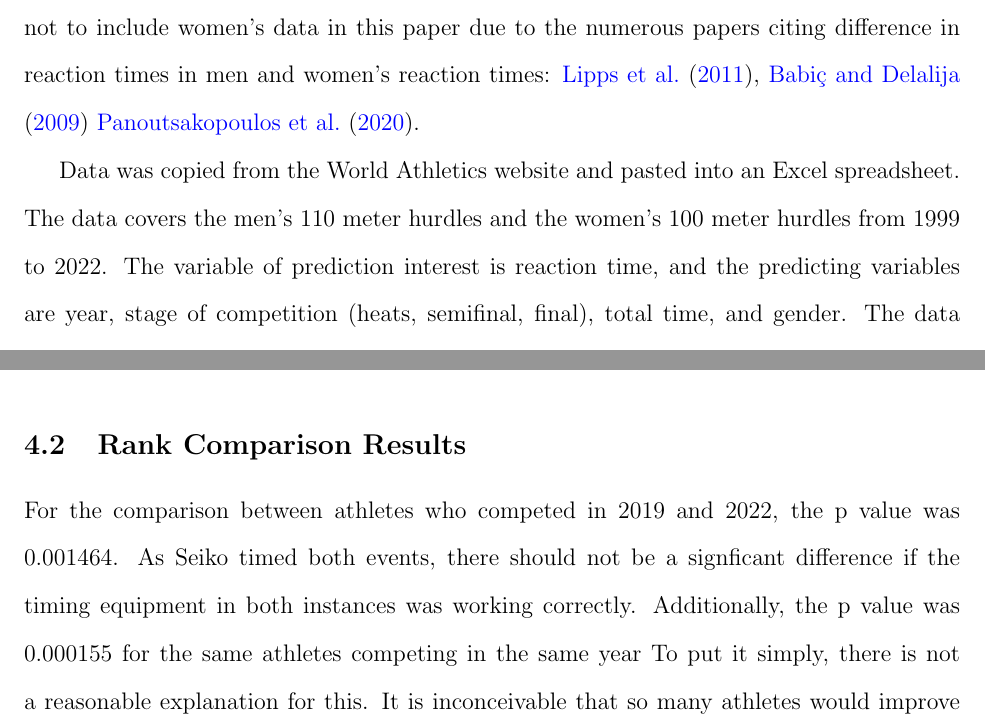
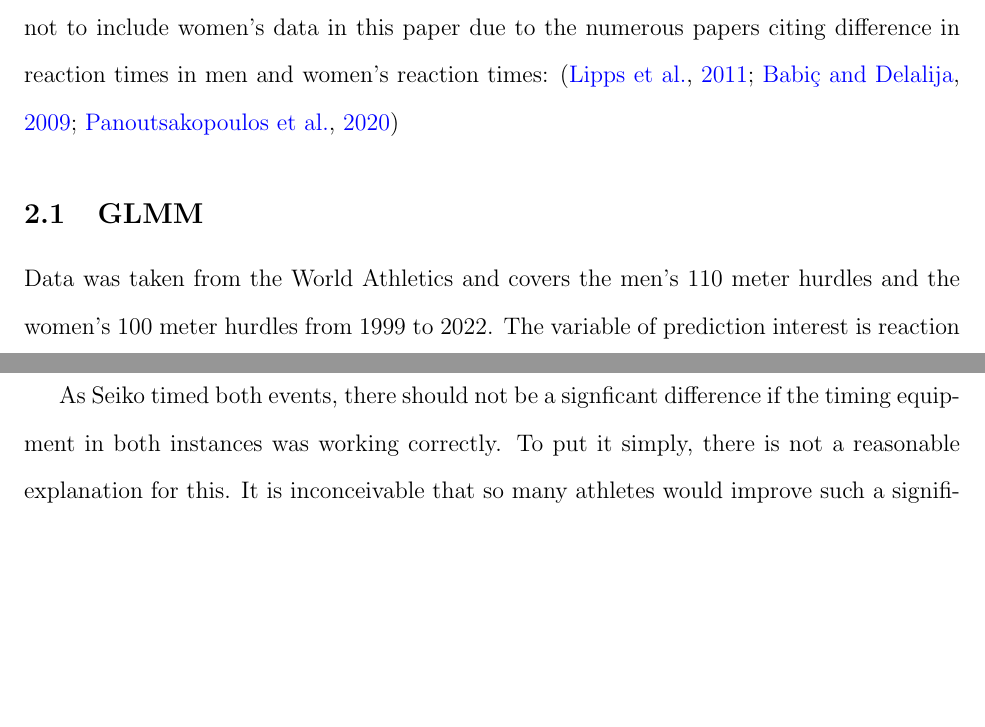
Before and after one commit to ofiore/Thesis, a LaTeX paper (Manuscript/manuscript.tex): two parts of pages 7 and 15 of 20, joined at a grey line, cut so that both start at the same text, the shorter picture padded with empty space. Compiled offline with pdfLaTeX.

Commit message:
Worked on stuff from 4/11 meeting notes

```diff
--- a/Manuscript/manuscript.tex
+++ b/Manuscript/manuscript.tex
@@ -273,17 +273,17 @@ times when there was less leniency improved by a statistically significant amoun
 \citep{haugen2013effect}. This was desirable for World Athletics as false starts can
 make already long track meets more tedious, both for athletes and viewers watching the
 television broadcast.  Since 2011, IAAF has instituted the one false start rule
-\citep{Pilianidis}.  However, we chose not to include women's data in this
+\citep{iaaf2009falsestart}.  However, we chose not to include women's data in this
 paper due to the numerous papers citing difference in reaction times in men and
-women's reaction times: \citet{lipps2011implications}, \citet{babicc2009reaction}
-\citet{panoutsakopoulos2020gender}.
+women's reaction times: \citep{lipps2011implications, babicc2009reaction,
+panoutsakopoulos2020gender}
 
-Data was copied from the World Athletics website and pasted into an Excel
-spreadsheet. The data covers the men's 110 meter hurdles and the women's 100
-meter hurdles from 1999 to 2022.  The variable of prediction interest is reaction
-time, and the predicting variables are year, stage of competition (heats,
-semifinal, final), total time, and gender.  The data can be found in the
-appendix~\ref{sec:Appendix}
+\subsection{GLMM}
+Data was taken from the World Athletics and covers the men's 110 meter hurdles
+and the women's 100 meter hurdles from 1999 to 2022.  The variable of prediction
+interest is reaction time, and the predicting variables are year, stage of
+competition (heats, semifinal, final), total time, and gender.
+The data can be found in the appendix~\ref{sec:Appendix}
 Factors such as name, country, and identification number were
 not considered important for the purposes of this research besides the times for
 Devon Allen and the other United States athletes mentioned above.  The variable "Stage"
@@ -570,5 +559,3 @@ to 2022, Seiko again upgraded its technology but for its jump management system.
 %Discussion/Conclusion is beyond results.  Limitations, what type of data we
 %hope to have.
 
-For the comparison between athletes who competed in 2019 and 2022, the p value
-was 0.001464.  As Seiko timed both events, there should not be a signficant
@@ -575,6 +577,6 @@ was 0.001464.  As Seiko timed both events, there should not be a signficant
+As Seiko timed both events, there should not be a signficant
 difference if the timing equipment in both instances was working correctly.
-Additionally, the p value was 0.000155 for the same athletes competing in the
-same year  To put it simply, there is not a reasonable explanation for
+  To put it simply, there is not a reasonable explanation for
 this. It is inconceivable that so many athletes would improve such a significant
 amount in such a small amount of time. 6 countries are represented in this
 comparison, which drastically decreases the chances of this issue being caused by
```
Also changed, not shown: Manuscript/manuscript.tex (54 more changed lines).
